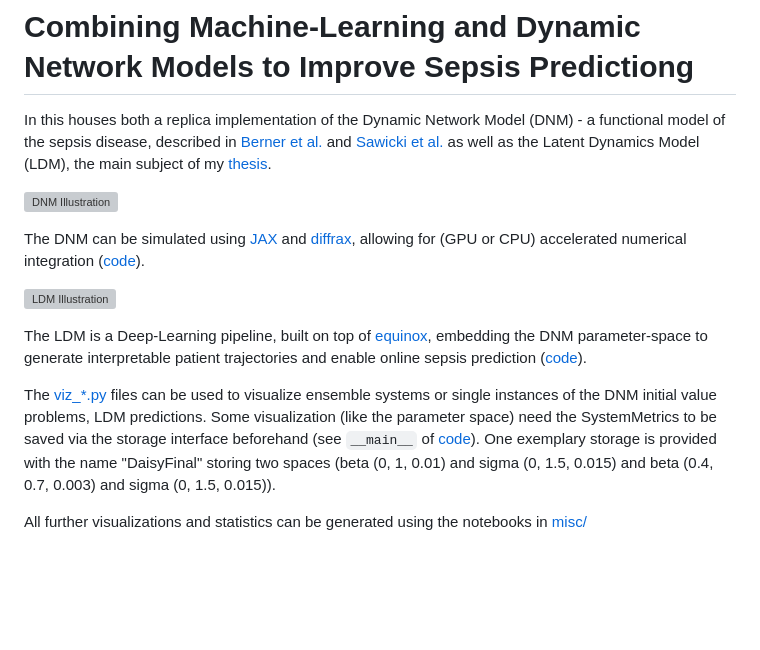
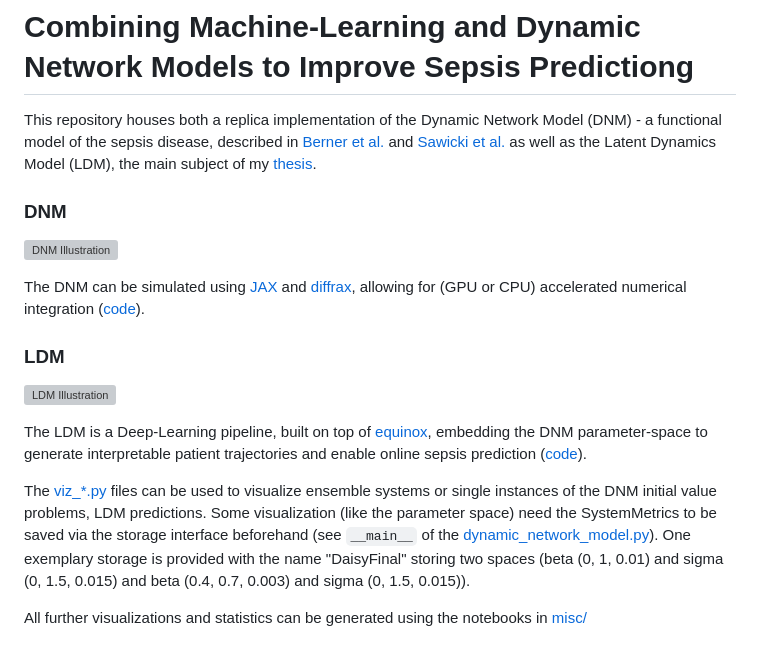
Before and after one commit to unartig/sepsis_osc, a Markdown page: README.md, the part around the change. Rendered like a GitHub page; blank space fills up the shorter version; grey boxes are pictures that could not be loaded.

Commit message:
last readme update?

```diff
--- a/README.md
+++ b/README.md
@@ -1,17 +1,22 @@
 # Combining Machine-Learning and Dynamic Network Models to Improve Sepsis Predictiong
 
-In this houses both a replica implementation of the Dynamic Network Model (DNM) - a functional model of the sepsis disease, described in [Berner et al.](https://www.frontiersin.org/journals/network-physiology/articles/10.3389/fnetp.2021.730385/full) and [Sawicki et al.](https://www.frontiersin.org/journals/network-physiology/articles/10.3389/fnetp.2022.904480/full) as well as the Latent Dynamics Model (LDM), the main subject of my [thesis](main_thesis.pdf).
+This repository houses both a replica implementation of the Dynamic Network Model (DNM) - a functional model of the sepsis disease, described in [Berner et al.](https://www.frontiersin.org/journals/network-physiology/articles/10.3389/fnetp.2021.730385/full) and [Sawicki et al.](https://www.frontiersin.org/journals/network-physiology/articles/10.3389/fnetp.2022.904480/full) as well as the Latent Dynamics Model (LDM), the main subject of my [thesis](main_thesis.pdf).
+
+
+### DNM
 
 ![DNM Illustration](typst/images/model.svg "DNM")
 
 The DNM can be simulated using [JAX](https://github.com/google/jax) and [diffrax](https://github.com/patrick-kidger/diffrax), allowing for (GPU or CPU) accelerated numerical integration ([code](src/sepsis_osc/dnm)).
+
+### LDM
 
 ![LDM Illustration](typst/images/modules.svg "LDM")
 
 The LDM is a Deep-Learning pipeline, built on top of [equinox](https://github.com/patrick-kidger/equinox), embedding the DNM parameter-space to generate interpretable patient trajectories and enable online sepsis prediction ([code](src/sepsis_osc/ldm)).
 
 The [viz_*.py](src/sepsis_osc/visualisations) files can be used to visualize ensemble systems or single instances of the DNM initial value problems, LDM predictions.
-Some visualization (like the parameter space) need the SystemMetrics to be saved via the storage interface beforehand (see `__main__` of [code](src/sepsis_osc/dnm/dynamic_network_model.py)).
+Some visualization (like the parameter space) need the SystemMetrics to be saved via the storage interface beforehand (see `__main__` of the [dynamic_network_model.py](src/sepsis_osc/dnm/dynamic_network_model.py)).
 One exemplary storage is provided with the name "DaisyFinal" storing two spaces (beta (0, 1, 0.01) and sigma (0, 1.5, 0.015) and beta (0.4, 0.7, 0.003) and sigma (0, 1.5, 0.015)).
 
 All further visualizations and statistics can be generated using the notebooks in [misc/](misc)
```
